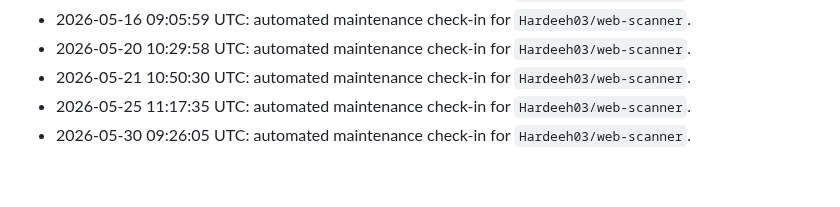
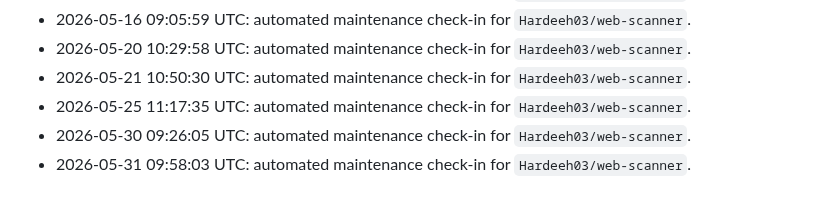
Before and after one commit to Hardeeh03/web-scanner, a Markdown page: README.md, the part around the change. Drawn GitHub-style.

Commit message:
docs: add progress entry

```diff
--- a/README.md
+++ b/README.md
@@ -100,3 +100,4 @@ Use the dropdown at the top of the UI to filter results by severity.
 - 2026-05-21 10:50:30 UTC: automated maintenance check-in for `Hardeeh03/web-scanner`.
 - 2026-05-25 11:17:35 UTC: automated maintenance check-in for `Hardeeh03/web-scanner`.
 - 2026-05-30 09:26:05 UTC: automated maintenance check-in for `Hardeeh03/web-scanner`.
+- 2026-05-31 09:58:03 UTC: automated maintenance check-in for `Hardeeh03/web-scanner`.
```
